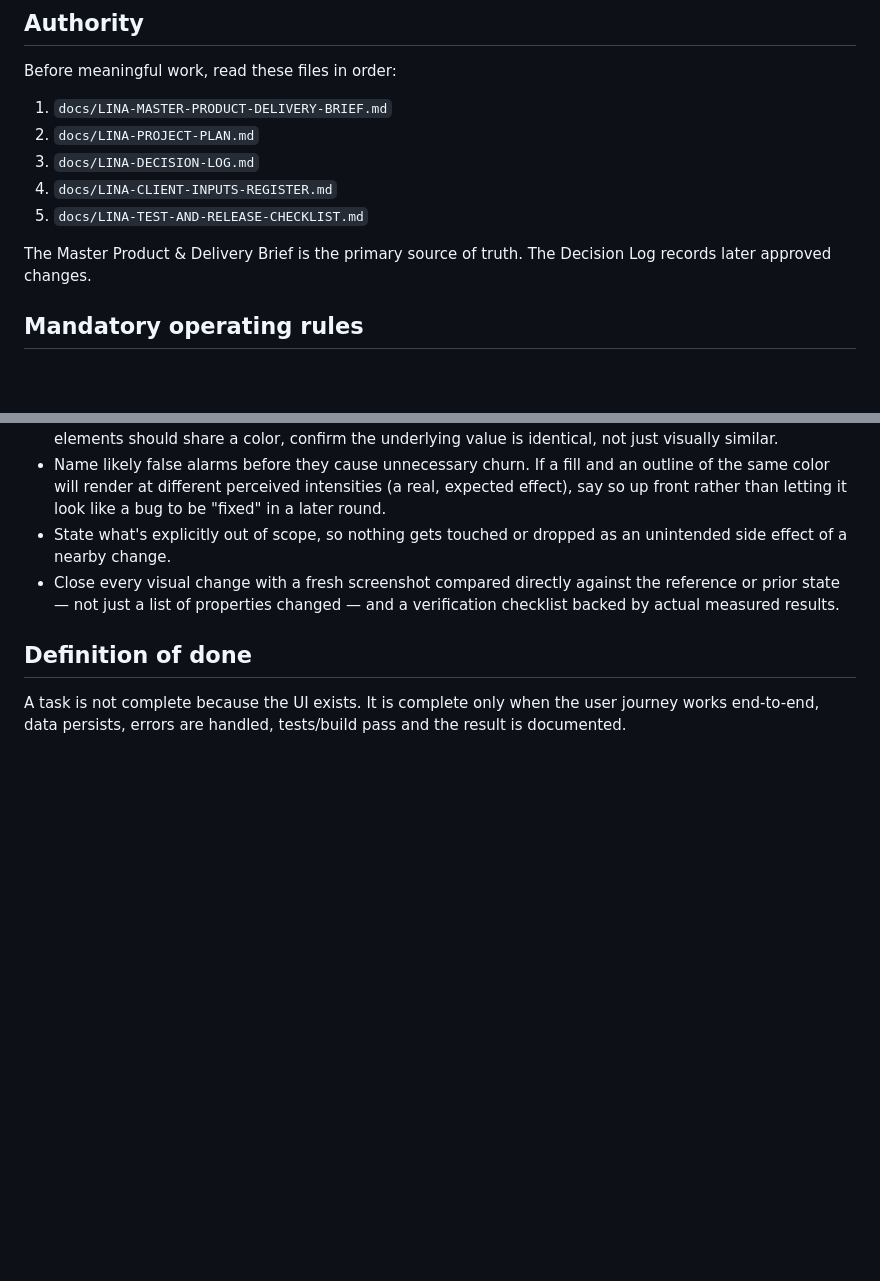
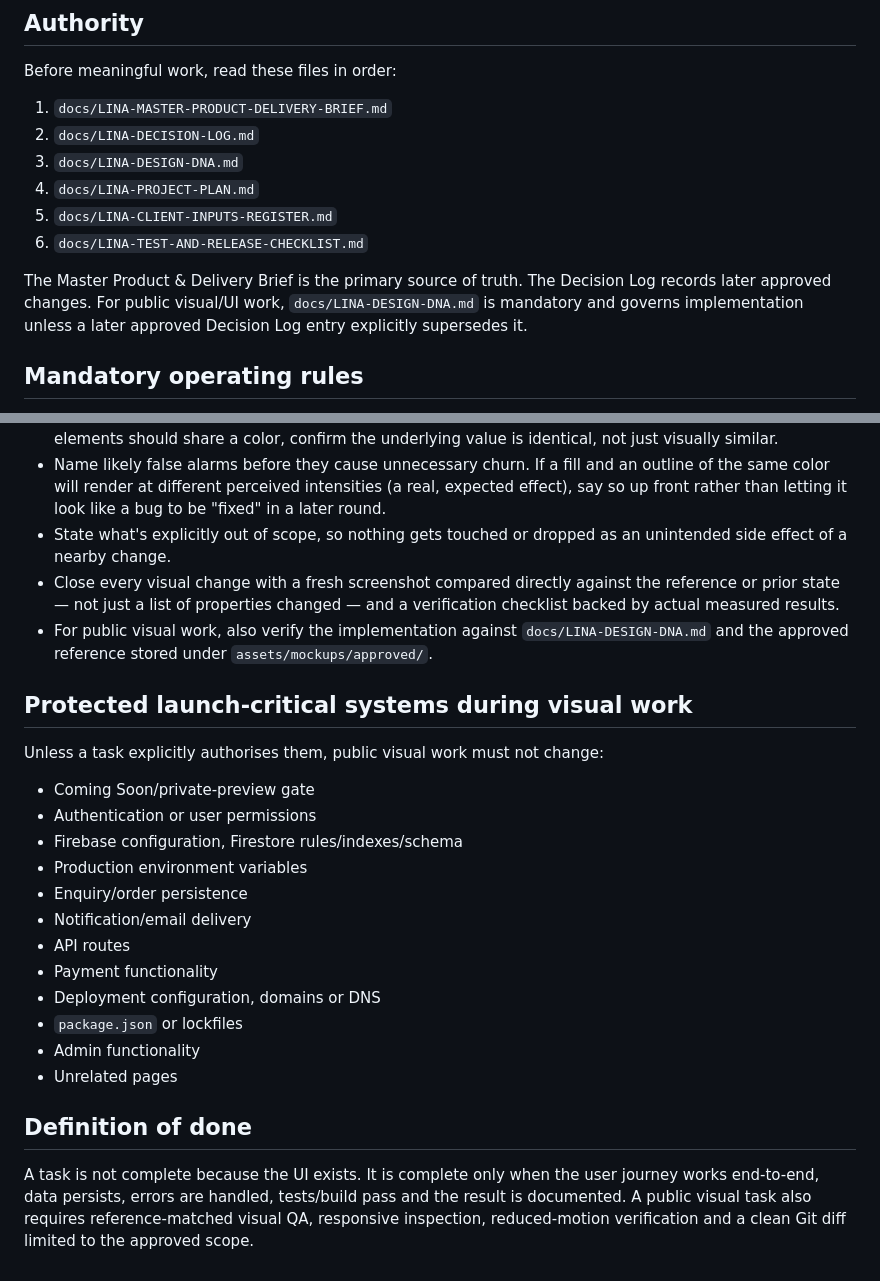
Before and after one commit to Tebza102/linas, a Markdown page: CLAUDE.md, 2 parts joined by grey strips. GitHub-like rendering; blank space fills up the shorter version.

```diff
--- a/CLAUDE.md
+++ b/CLAUDE.md
@@ -3,12 +3,13 @@
 ## Authority
 Before meaningful work, read these files in order:
 1. `docs/LINA-MASTER-PRODUCT-DELIVERY-BRIEF.md`
-2. `docs/LINA-PROJECT-PLAN.md`
-3. `docs/LINA-DECISION-LOG.md`
-4. `docs/LINA-CLIENT-INPUTS-REGISTER.md`
-5. `docs/LINA-TEST-AND-RELEASE-CHECKLIST.md`
+2. `docs/LINA-DECISION-LOG.md`
+3. `docs/LINA-DESIGN-DNA.md`
+4. `docs/LINA-PROJECT-PLAN.md`
+5. `docs/LINA-CLIENT-INPUTS-REGISTER.md`
+6. `docs/LINA-TEST-AND-RELEASE-CHECKLIST.md`
 
-The Master Product & Delivery Brief is the primary source of truth. The Decision Log records later approved changes.
+The Master Product & Delivery Brief is the primary source of truth. The Decision Log records later approved changes. For public visual/UI work, `docs/LINA-DESIGN-DNA.md` is mandatory and governs implementation unless a later approved Decision Log entry explicitly supersedes it.
 
 ## Mandatory operating rules
 - Audit the repository before editing. Report stack, routes, data layer, auth, forms, current errors and deployment status.
@@ -33,6 +61,22 @@ These rules apply to every change request on this project, design or otherwise
 - Name likely false alarms before they cause unnecessary churn. If a fill and an outline of the same color will render at different perceived intensities (a real, expected effect), say so up front rather than letting it look like a bug to be "fixed" in a later round.
 - State what's explicitly out of scope, so nothing gets touched or dropped as an unintended side effect of a nearby change.
 - Close every visual change with a fresh screenshot compared directly against the reference or prior state — not just a list of properties changed — and a verification checklist backed by actual measured results.
+- For public visual work, also verify the implementation against `docs/LINA-DESIGN-DNA.md` and the approved reference stored under `assets/mockups/approved/`.
+
+## Protected launch-critical systems during visual work
+Unless a task explicitly authorises them, public visual work must not change:
+- Coming Soon/private-preview gate
+- Authentication or user permissions
+- Firebase configuration, Firestore rules/indexes/schema
+- Production environment variables
+- Enquiry/order persistence
+- Notification/email delivery
+- API routes
+- Payment functionality
+- Deployment configuration, domains or DNS
+- `package.json` or lockfiles
+- Admin functionality
+- Unrelated pages
 
 ## Definition of done
-A task is not complete because the UI exists. It is complete only when the user journey works end-to-end, data persists, errors are handled, tests/build pass and the result is documented.
+A task is not complete because the UI exists. It is complete only when the user journey works end-to-end, data persists, errors are handled, tests/build pass and the result is documented. A public visual task also requires reference-matched visual QA, responsive inspection, reduced-motion verification and a clean Git diff limited to the approved scope.
```
Also changed, not shown: other parts of CLAUDE.md (+28 -1 lines).
